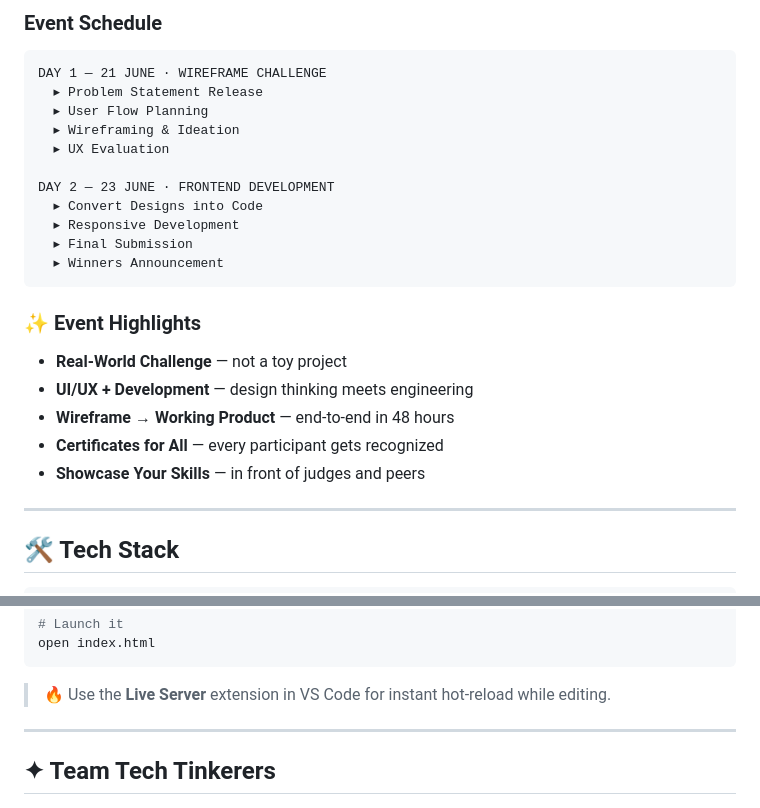
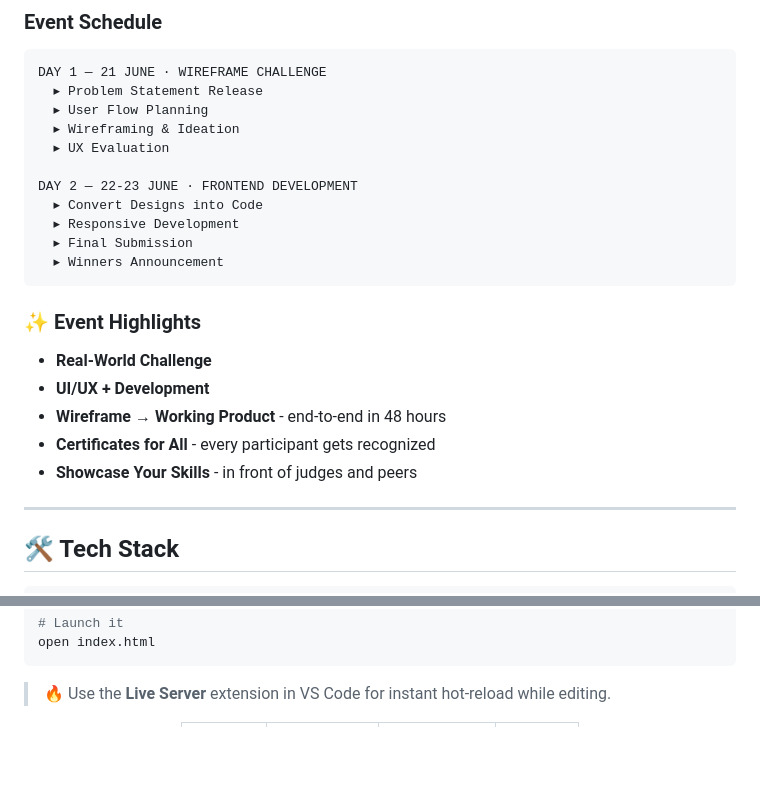
Before and after one commit to RishiRaj1495/tech-tinkerers_design2code2.0, a Markdown page: README.md, 2 parts joined by grey strips. Drawn GitHub-style; blank space fills up the shorter version.

```diff
--- a/README.md
+++ b/README.md
@@ -47,7 +47,7 @@ DAY 1 — 21 JUNE · WIREFRAME CHALLENGE
   ▸ Wireframing & Ideation
   ▸ UX Evaluation
 
-DAY 2 — 23 JUNE · FRONTEND DEVELOPMENT
+DAY 2 — 22-23 JUNE · FRONTEND DEVELOPMENT
   ▸ Convert Designs into Code
   ▸ Responsive Development
   ▸ Final Submission
@@ -56,11 +56,11 @@ DAY 2 — 23 JUNE · FRONTEND DEVELOPMENT
 
 ### ✨ Event Highlights
 
-- **Real-World Challenge** — not a toy project
-- **UI/UX + Development** — design thinking meets engineering
-- **Wireframe → Working Product** — end-to-end in 48 hours
-- **Certificates for All** — every participant gets recognized
-- **Showcase Your Skills** — in front of judges and peers
+- **Real-World Challenge**
+- **UI/UX + Development**
+- **Wireframe → Working Product** - end-to-end in 48 hours
+- **Certificates for All** - every participant gets recognized
+- **Showcase Your Skills** - in front of judges and peers
 
 ---
 
@@ -107,10 +107,6 @@ open index.html
 
 > 🔥 Use the **Live Server** extension in VS Code for instant hot-reload while editing.
 
----
-
-## ✦ Team Tech Tinkerers
-
 <div align="center">
 <table>
   <tr>
```
Also changed, not shown: other parts of README.md (+8 -4 lines).
